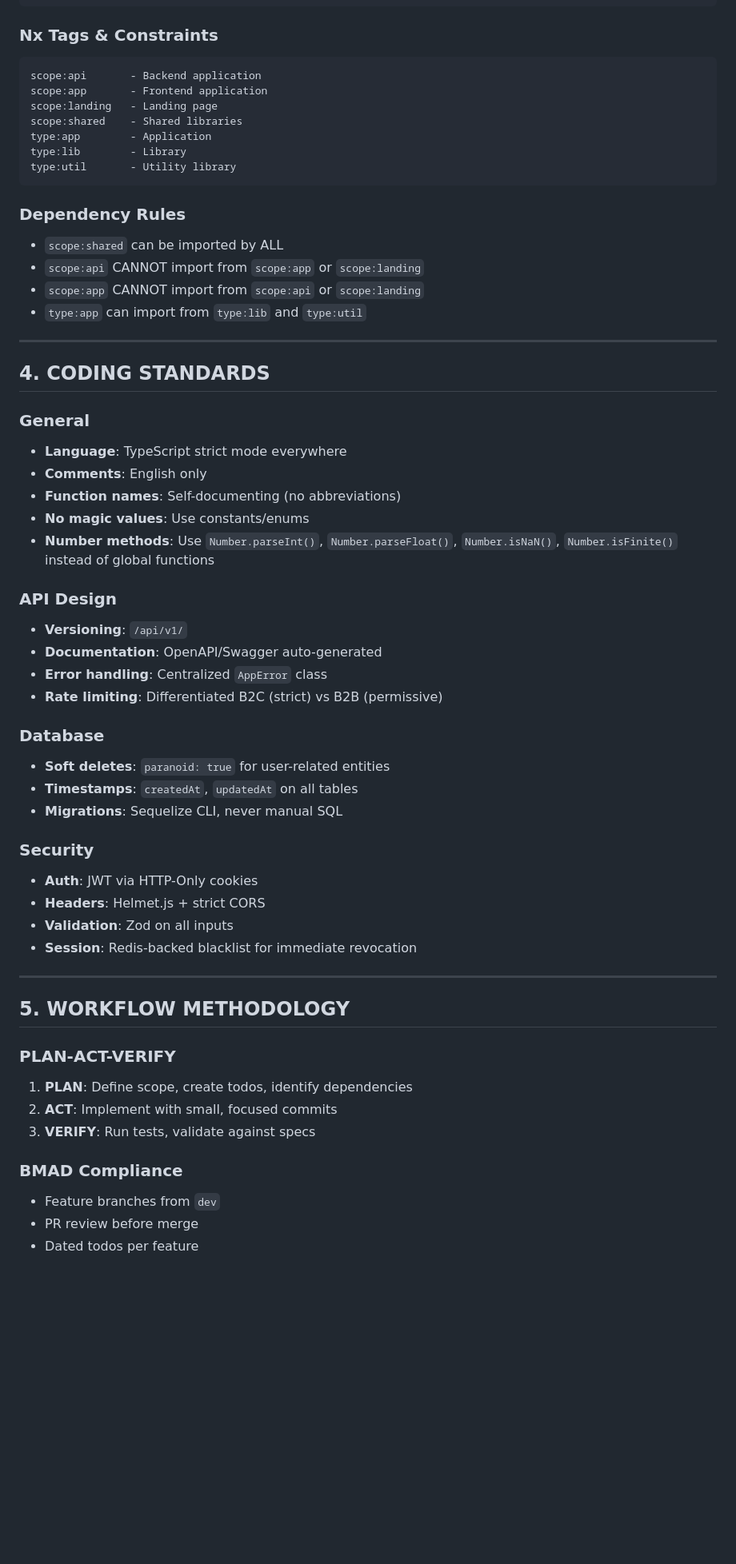
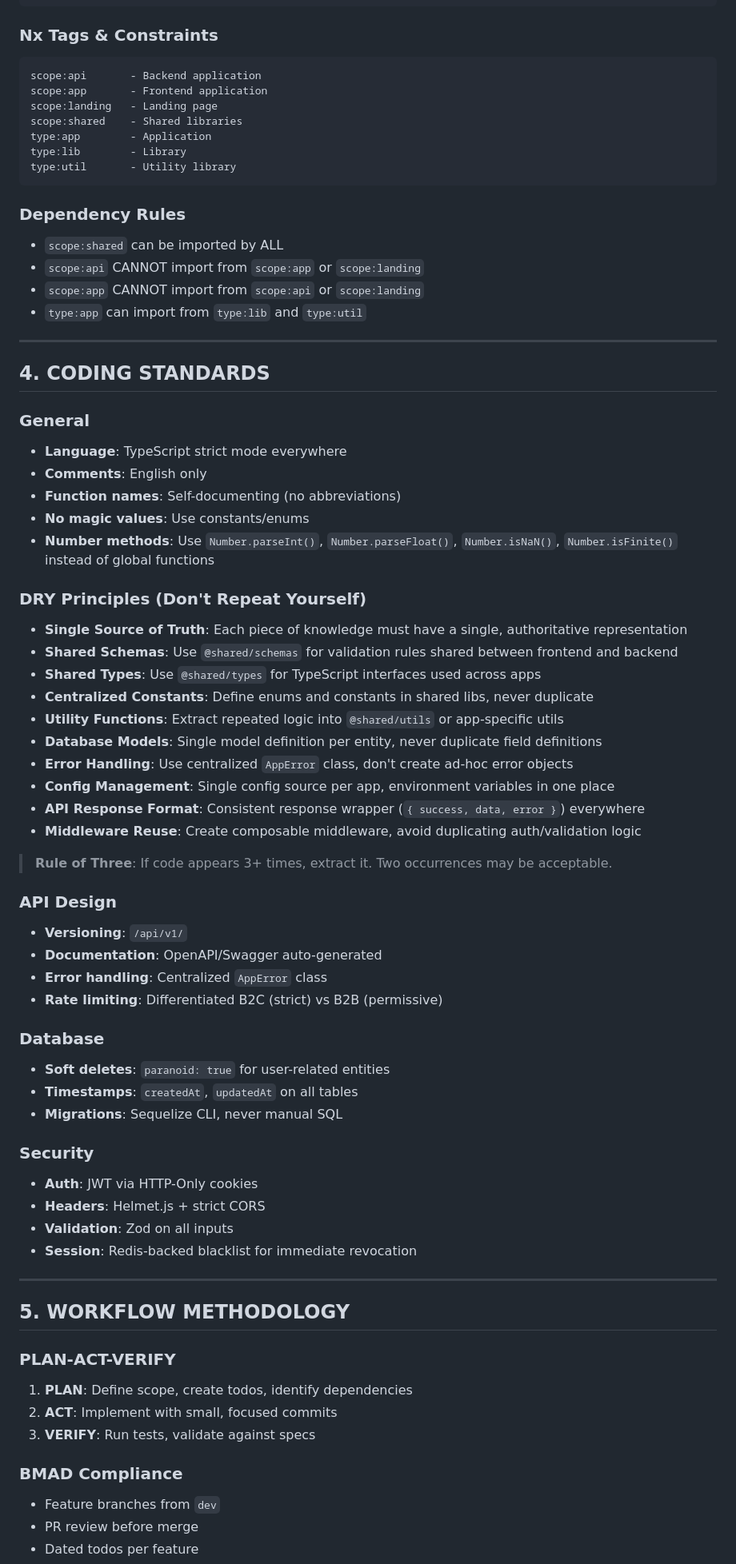
Before and after one commit to antikkorps/lms_monorepo, a Markdown page: RULES.md, the part around one of its changes. Shown at 80% size. Drawn GitHub-style; blank space fills up the shorter version.

Commit message:
docs: add DRY principles to coding standards
- Single source of truth for schemas, types, constants
- Rule of Three guideline for code extraction
- Centralized error handling and config management

Co-Authored-By: Claude Opus 4.5 <noreply@anthropic.com>

````diff
--- a/RULES.md
+++ b/RULES.md
@@ -104,6 +116,7 @@ lms_monorepo/
 ```
 
 ### Nx Tags & Constraints
+
 ```
 scope:api       - Backend application
 scope:app       - Frontend application
@@ -115,6 +128,7 @@ type:util       - Utility library
 ```
 
 ### Dependency Rules
+
 - `scope:shared` can be imported by ALL
 - `scope:api` CANNOT import from `scope:app` or `scope:landing`
 - `scope:app` CANNOT import from `scope:api` or `scope:landing`
@@ -125,24 +139,43 @@ type:util       - Utility library
 ## 4. CODING STANDARDS
 
 ### General
+
 - **Language**: TypeScript strict mode everywhere
 - **Comments**: English only
 - **Function names**: Self-documenting (no abbreviations)
 - **No magic values**: Use constants/enums
 - **Number methods**: Use `Number.parseInt()`, `Number.parseFloat()`, `Number.isNaN()`, `Number.isFinite()` instead of global functions
 
+### DRY Principles (Don't Repeat Yourself)
+
+- **Single Source of Truth**: Each piece of knowledge must have a single, authoritative representation
+- **Shared Schemas**: Use `@shared/schemas` for validation rules shared between frontend and backend
+- **Shared Types**: Use `@shared/types` for TypeScript interfaces used across apps
+- **Centralized Constants**: Define enums and constants in shared libs, never duplicate
+- **Utility Functions**: Extract repeated logic into `@shared/utils` or app-specific utils
+- **Database Models**: Single model definition per entity, never duplicate field definitions
+- **Error Handling**: Use centralized `AppError` class, don't create ad-hoc error objects
+- **Config Management**: Single config source per app, environment variables in one place
+- **API Response Format**: Consistent response wrapper (`{ success, data, error }`) everywhere
+- **Middleware Reuse**: Create composable middleware, avoid duplicating auth/validation logic
+
+> **Rule of Three**: If code appears 3+ times, extract it. Two occurrences may be acceptable.
+
 ### API Design
+
 - **Versioning**: `/api/v1/`
 - **Documentation**: OpenAPI/Swagger auto-generated
 - **Error handling**: Centralized `AppError` class
 - **Rate limiting**: Differentiated B2C (strict) vs B2B (permissive)
 
 ### Database
+
 - **Soft deletes**: `paranoid: true` for user-related entities
 - **Timestamps**: `createdAt`, `updatedAt` on all tables
 - **Migrations**: Sequelize CLI, never manual SQL
 
 ### Security
+
 - **Auth**: JWT via HTTP-Only cookies
 - **Headers**: Helmet.js + strict CORS
 - **Validation**: Zod on all inputs
@@ -153,11 +186,13 @@ type:util       - Utility library
 ## 5. WORKFLOW METHODOLOGY
 
 ### PLAN-ACT-VERIFY
+
 1. **PLAN**: Define scope, create todos, identify dependencies
 2. **ACT**: Implement with small, focused commits
 3. **VERIFY**: Run tests, validate against specs
 
 ### BMAD Compliance
+
 - Feature branches from `dev`
 - PR review before merge
 - Dated todos per feature
````
Also changed, not shown: other parts of RULES.md (+26 -0 lines).
